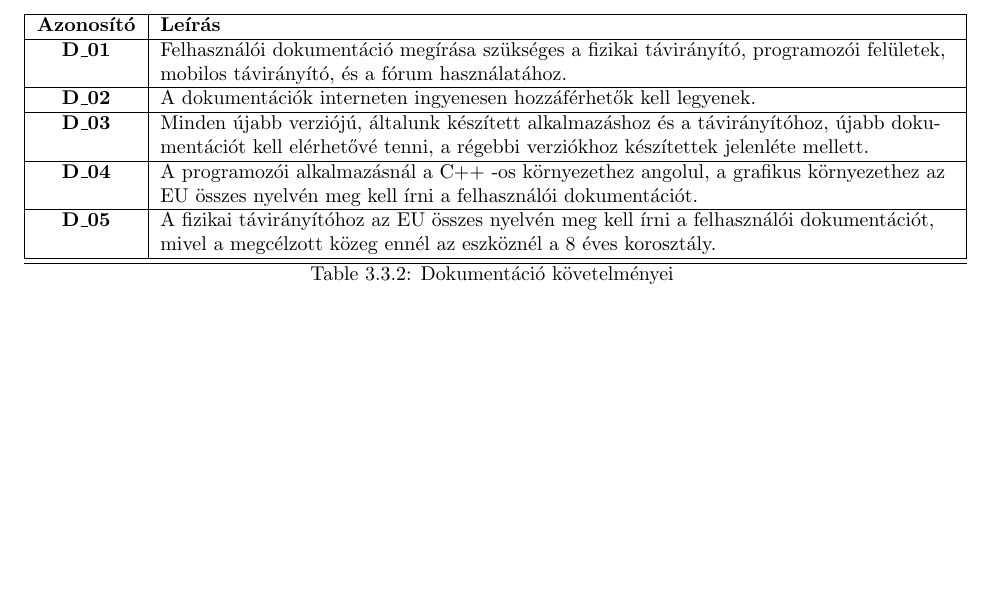
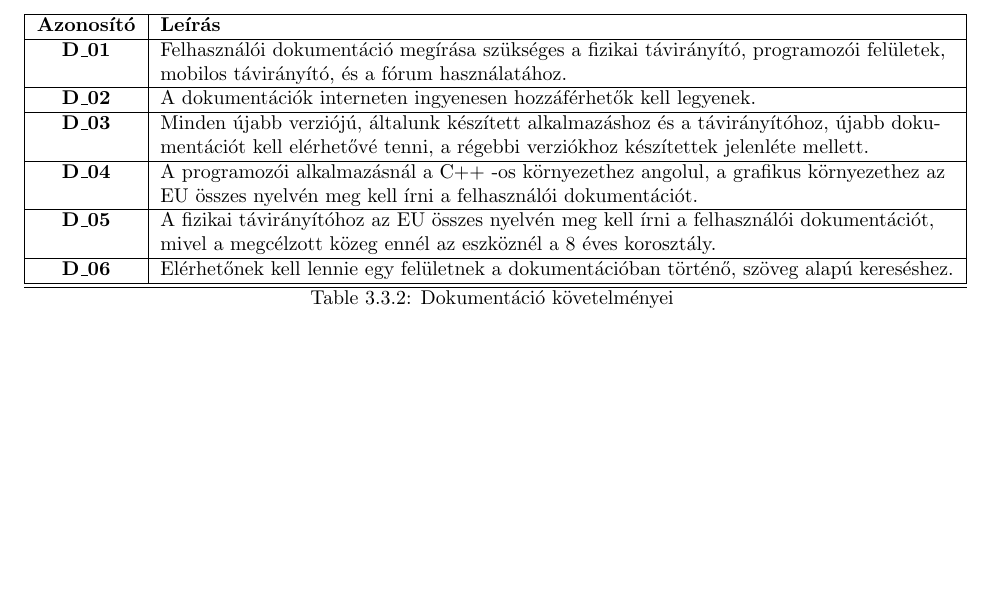
Before and after one commit to habzdafruzsina/requirements-analysis, a LaTeX document (sablon.tex): part of page 19 of 20, cut so that both start at the same text. Compiled offline with pdfLaTeX.

Commit message:
Dokumentáció 6. követelmény hozzáadva

```diff
--- a/sablon.tex
+++ b/sablon.tex
@@ -458,6 +458,7 @@ Felhasználói dokumentáció megírása kötelező, míg más dokumentációk m
        \textbf{D\_03}  & Minden újabb verziójú, általunk készített alkalmazáshoz és a távirányítóhoz, újabb dokumentációt kell elérhetővé tenni, a régebbi verziókhoz készítettek jelenléte mellett. \\\hline
        \textbf{D\_04}  & A programozói alkalmazásnál a C++ -os környezethez angolul, a grafikus környezethez az EU összes nyelvén meg kell írni a felhasználói dokumentációt. \\\hline
        \textbf{D\_05}  & A fizikai távirányítóhoz az EU összes nyelvén meg kell írni a felhasználói dokumentációt, mivel a megcélzott közeg ennél az eszköznél a 8 éves korosztály. \\\hline
+       \textbf{D\_06}  & Elérhetőnek kell lennie egy felületnek a dokumentációban történő, szöveg alapú kereséshez. \\\hline
 \hline
 \caption{Dokumentáció követelményei}
 \end{longtable}
```
